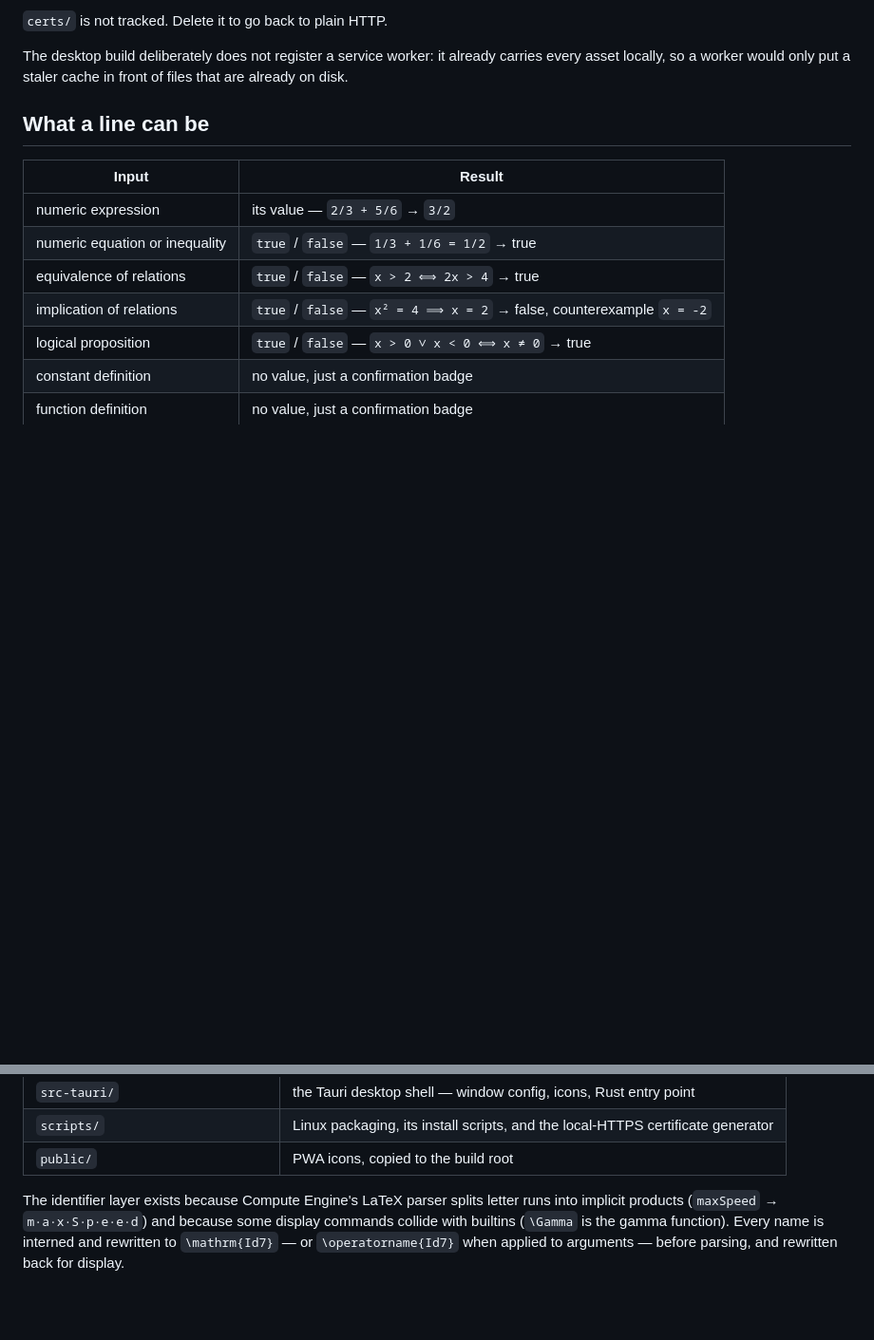
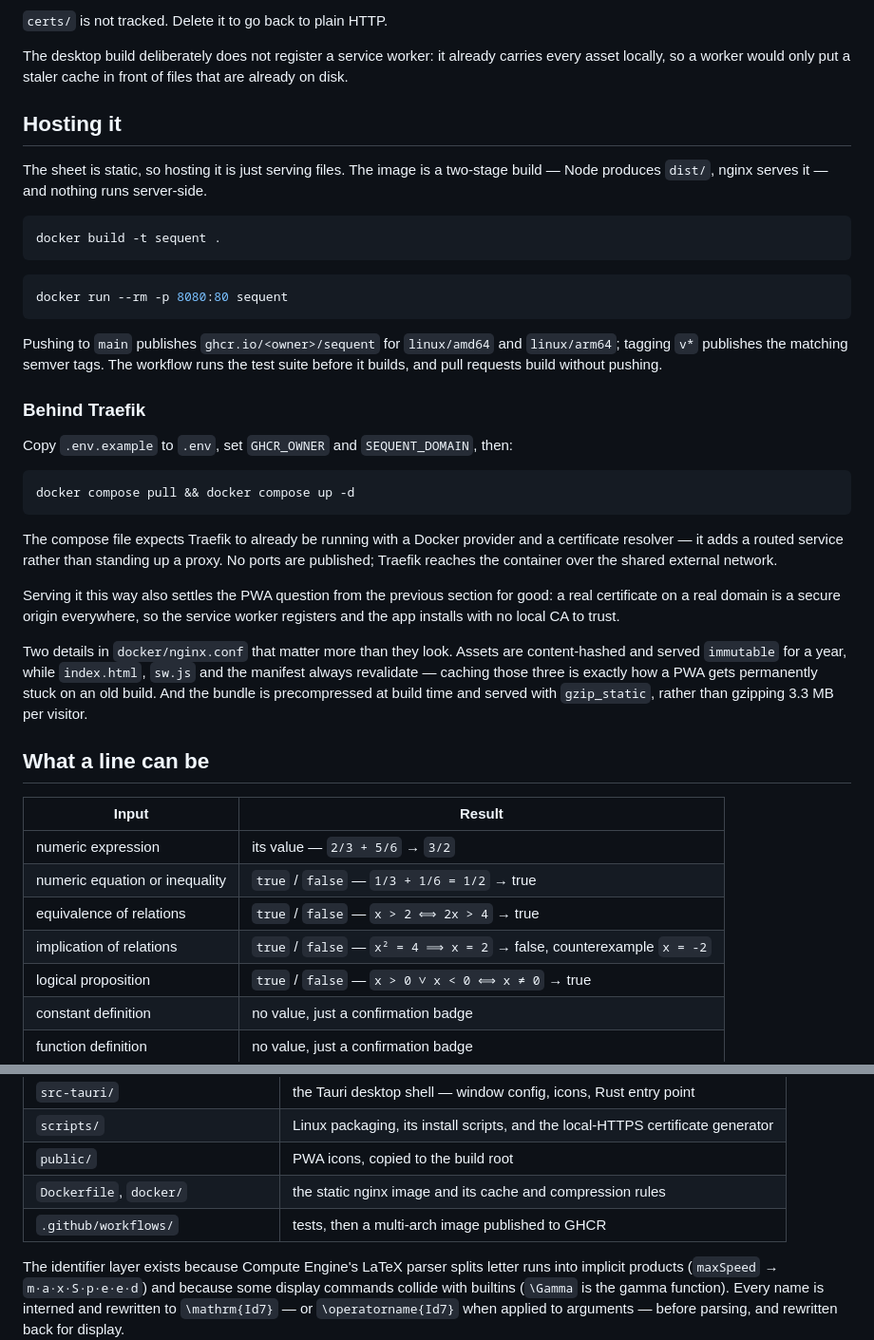
Before and after one commit to Dyslectric/sequent, a Markdown page: README.md, 2 parts joined by grey strips. Shown at 95% size. GitHub-like rendering; blank space fills up the shorter version.

Commit message:
Document container hosting and the Traefik deployment
Co-Authored-By: Claude Opus 5 <noreply@anthropic.com>

````diff
--- a/README.md
+++ b/README.md
@@ -126,6 +126,48 @@ origin becomes trusted, at which point the browser will offer to install it.
 The desktop build deliberately does not register a service worker: it already
 carries every asset locally, so a worker would only put a staler cache in front
 of files that are already on disk.
+
+## Hosting it
+
+The sheet is static, so hosting it is just serving files. The image is a
+two-stage build — Node produces `dist/`, nginx serves it — and nothing runs
+server-side.
+
+```bash
+docker build -t sequent .
+```
+
+```bash
+docker run --rm -p 8080:80 sequent
+```
+
+Pushing to `main` publishes `ghcr.io/<owner>/sequent` for `linux/amd64` and
+`linux/arm64`; tagging `v*` publishes the matching semver tags. The workflow
+runs the test suite before it builds, and pull requests build without pushing.
+
+### Behind Traefik
+
+Copy `.env.example` to `.env`, set `GHCR_OWNER` and `SEQUENT_DOMAIN`, then:
+
+```bash
+docker compose pull && docker compose up -d
+```
+
+The compose file expects Traefik to already be running with a Docker provider
+and a certificate resolver — it adds a routed service rather than standing up a
+proxy. No ports are published; Traefik reaches the container over the shared
+external network.
+
+Serving it this way also settles the PWA question from the previous section for
+good: a real certificate on a real domain is a secure origin everywhere, so the
+service worker registers and the app installs with no local CA to trust.
+
+Two details in `docker/nginx.conf` that matter more than they look. Assets are
+content-hashed and served `immutable` for a year, while `index.html`, `sw.js`
+and the manifest always revalidate — caching those three is exactly how a PWA
+gets permanently stuck on an old build. And the bundle is precompressed at
+build time and served with `gzip_static`, rather than gzipping 3.3 MB per
+visitor.
 
 ## What a line can be
 
@@ -294,6 +336,8 @@ Sampling is deterministic, so the same sheet always gives the same verdict.
 | `src-tauri/` | the Tauri desktop shell — window config, icons, Rust entry point |
 | `scripts/` | Linux packaging, its install scripts, and the local-HTTPS certificate generator |
 | `public/` | PWA icons, copied to the build root |
+| `Dockerfile`, `docker/` | the static nginx image and its cache and compression rules |
+| `.github/workflows/` | tests, then a multi-arch image published to GHCR |
 
 The identifier layer exists because Compute Engine's LaTeX parser splits letter
 runs into implicit products (`maxSpeed` → `m·a·x·S·p·e·e·d`) and because some
````
